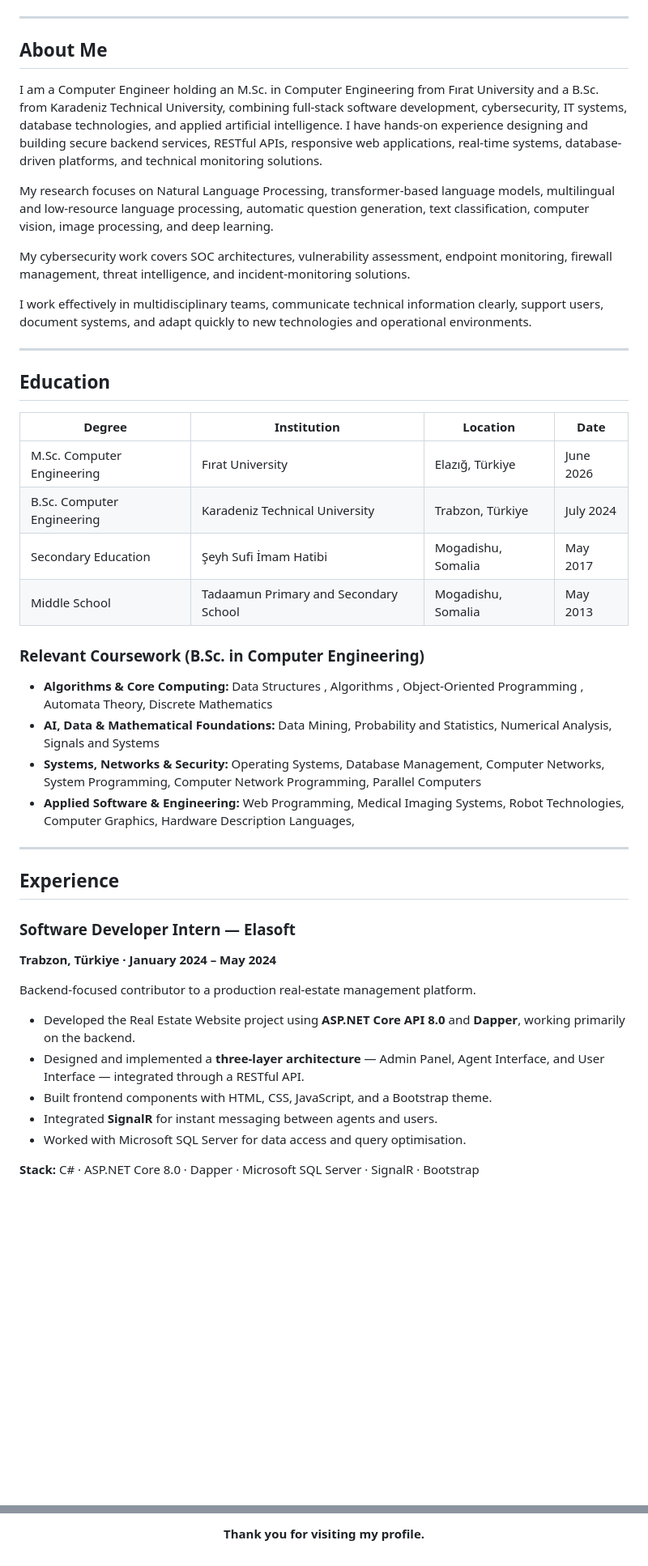
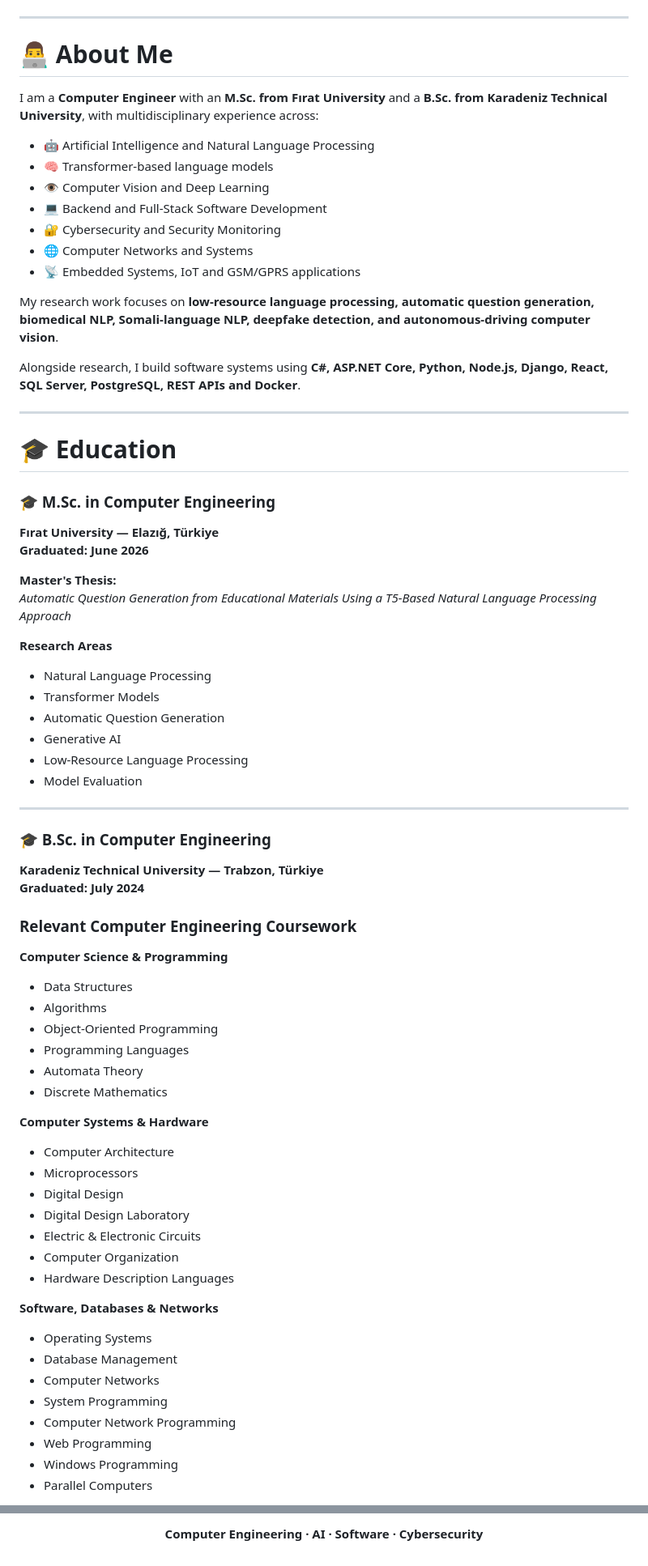
Before and after one commit to Mohamed-Qadar/Mohamed-Qadar, a Markdown page: README.md, 2 parts joined by grey strips. Shown at 81% size. GitHub-like rendering; blank space fills up the shorter version.

```diff
--- a/README.md
+++ b/README.md
@@ -19,47 +61,73 @@
 
 ---
 
-## About Me
+# 👨‍💻 About Me
 
-I am a Computer Engineer holding an M.Sc. in Computer Engineering from Fırat University and a B.Sc. from Karadeniz Technical University, combining full-stack software development, cybersecurity, IT systems, database technologies, and applied artificial intelligence. I have hands-on experience designing and building secure backend services, RESTful APIs, responsive web applications, real-time systems, database-driven platforms, and technical monitoring solutions.
+I am a **Computer Engineer** with an **M.Sc. from Fırat University** and a **B.Sc. from Karadeniz Technical University**, with multidisciplinary experience across:
 
-My research focuses on Natural Language Processing, transformer-based language models, multilingual and low-resource language processing, automatic question generation, text classification, computer vision, image processing, and deep learning.
+- 🤖 Artificial Intelligence and Natural Language Processing
+- 🧠 Transformer-based language models
+- 👁️ Computer Vision and Deep Learning
+- 💻 Backend and Full-Stack Software Development
+- 🔐 Cybersecurity and Security Monitoring
+- 🌐 Computer Networks and Systems
+- 📡 Embedded Systems, IoT and GSM/GPRS applications
 
-My cybersecurity work covers SOC architectures, vulnerability assessment, endpoint monitoring, firewall management, threat intelligence, and incident-monitoring solutions.
+My research work focuses on **low-resource language processing, automatic question generation, biomedical NLP, Somali-language NLP, deepfake detection, and autonomous-driving computer vision**.
 
-I work effectively in multidisciplinary teams, communicate technical information clearly, support users, document systems, and adapt quickly to new technologies and operational environments.
+Alongside research, I build software systems using **C#, ASP.NET Core, Python, Node.js, Django, React, SQL Server, PostgreSQL, REST APIs and Docker**.
 
 ---
 
-## Education
+# 🎓 Education
 
-| Degree | Institution | Location | Date |
-|---|---|---|---|
-| M.Sc. Computer Engineering | Fırat University | Elazığ, Türkiye | June 2026 |
-| B.Sc. Computer Engineering | Karadeniz Technical University | Trabzon, Türkiye | July 2024 |
-| Secondary Education | Şeyh Sufi İmam Hatibi | Mogadishu, Somalia | May 2017 |
-| Middle School | Tadaamun Primary and Secondary School | Mogadishu, Somalia | May 2013 |
+### 🎓 M.Sc. in Computer Engineering
+**Fırat University — Elazığ, Türkiye**
+**Graduated: June 2026**
 
-### Relevant Coursework (B.Sc. in Computer Engineering)
-- **Algorithms & Core Computing:** Data Structures , Algorithms , Object-Oriented Programming , Automata Theory, Discrete Mathematics
-- **AI, Data & Mathematical Foundations:** Data Mining, Probability and Statistics, Numerical Analysis, Signals and Systems
-- **Systems, Networks & Security:** Operating Systems, Database Management, Computer Networks, System Programming, Computer Network Programming, Parallel Computers
-- **Applied Software & Engineering:** Web Programming, Medical Imaging Systems, Robot Technologies, Computer Graphics, Hardware Description Languages,
+**Master's Thesis:**
+*Automatic Question Generation from Educational Materials Using a T5-Based Natural Language Processing Approach*
+
+**Research Areas**
+- Natural Language Processing
+- Transformer Models
+- Automatic Question Generation
+- Generative AI
+- Low-Resource Language Processing
+- Model Evaluation
 
 ---
 
-## Experience
+### 🎓 B.Sc. in Computer Engineering
+**Karadeniz Technical University — Trabzon, Türkiye**
+**Graduated: July 2024**
 
-### Software Developer Intern — Elasoft
-**Trabzon, Türkiye · January 2024 – May 2024**
+### Relevant Computer Engineering Coursework
 
-Backend-focused contributor to a production real-estate management platform.
+**Computer Science & Programming**
+- Data Structures
+- Algorithms
+- Object-Oriented Programming
+- Programming Languages
+- Automata Theory
+- Discrete Mathematics
 
-- Developed the Real Estate Website project using **ASP.NET Core API 8.0** and **Dapper**, working primarily on the backend.
-- Designed and implemented a **three-layer architecture** — Admin Panel, Agent Interface, and User Interface — integrated through a RESTful API.
-- Built frontend components with HTML, CSS, JavaScript, and a Bootstrap theme.
-- Integrated **SignalR** for instant messaging between agents and users.
-- Worked with Microsoft SQL Server for data access and query optimisation.
+**Computer Systems & Hardware**
+- Computer Architecture
+- Microprocessors
+- Digital Design
+- Digital Design Laboratory
+- Electric & Electronic Circuits
+- Computer Organization
+- Hardware Description Languages
 
-**Stack:** C# · ASP.NET Core 8.0 · Dapper · Microsoft SQL Server · SignalR · Bootstrap
+**Software, Databases & Networks**
+- Operating Systems
+- Database Management
+- Computer Networks
+- System Programming
+- Computer Network Programming
+- Web Programming
+- Windows Programming
+- Parallel Computers
 
@@ -218,3 +685,5 @@ Supervised by Dr. Gürkan Doğan. Contributed to dataset preparation, labelling,
 </p>
 
-<p align="center"><b>Thank you for visiting my profile.</b></p>
+<p align="center">
+  <b>Computer Engineering · AI · Software · Cybersecurity</b>
+</p>
```
Also changed, not shown: other parts of README.md (+550 -109 lines).
